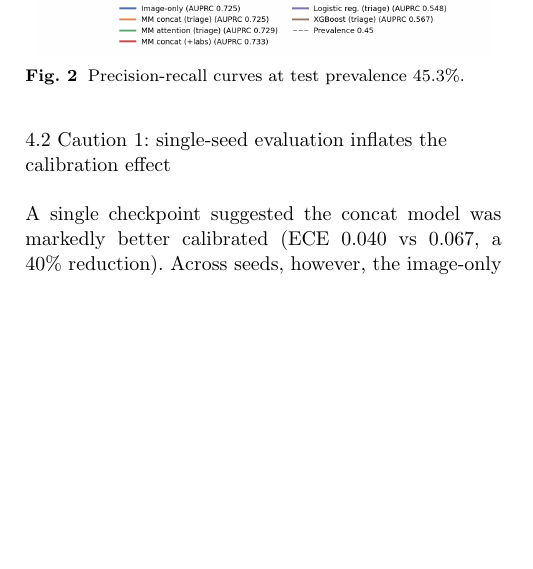
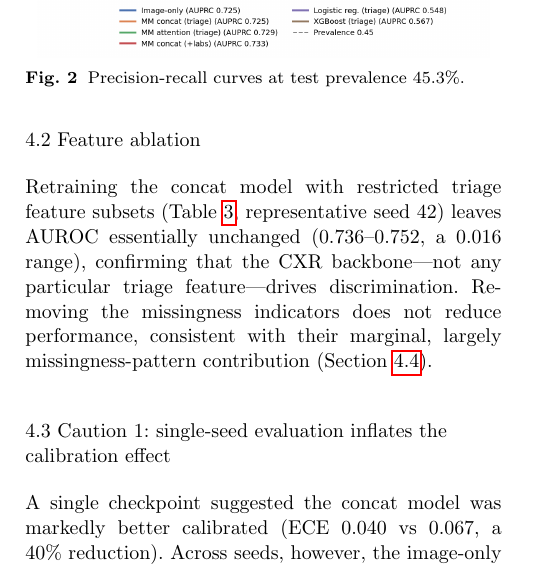
Before and after one commit to wa5rx3/MultiModalPneumonia, a LaTeX paper (manuscript/manuscript.tex): part of one column of page 5 of 11, cut so that both start at the same text, the shorter picture padded with empty space. The pictures show the PDF file manuscript/manuscript.pdf that the author committed with the source.

Commit message:
add feature-ablation results table (multimodal AUROC stable across triage subsets)

```diff
--- a/manuscript/manuscript.tex
+++ b/manuscript/manuscript.tex
@@ -454,3 +454,21 @@ straddles zero; the labs and lab-flags-only deltas are identical.}
 \label{fig:deltas}
 \end{figure*}
 
+\subsection{Feature ablation}
+\label{subsec:ablation}
+Retraining the concat model with restricted triage feature subsets
+(Table~\ref{tab:ablation}, representative seed 42) leaves AUROC essentially
+unchanged (0.736--0.752, a 0.016 range), confirming that the CXR backbone---not any
+particular triage feature---drives discrimination. Removing the missingness
+indicators does not reduce performance, consistent with their marginal,
+largely missingness-pattern contribution (Section~\ref{subsec:labs}).
+
+\begin{table}[t]
+\centering
+\caption{Triage feature-group ablation for the concat model (seed 42). AUROC is
+stable across subsets, confirming the CXR backbone dominates.}
+\label{tab:ablation}
+\begin{tabular}{@{}lcc@{}}
+\toprule
+Triage features & AUROC & AUPRC \\
+\midrule
@@ -457,3 +479,7 @@ straddles zero; the labs and lab-flags-only deltas are identical.}
+\bottomrule
+\end{tabular}
+\end{table}
+
 \subsection{Caution 1: single-seed evaluation inflates the calibration effect}
 \label{subsec:cal}
 A single checkpoint suggested the concat model was markedly better calibrated (ECE
```
Also changed, not shown: manuscript/manuscript.pdf, manuscript/manuscript.tex (4 more changed lines).
